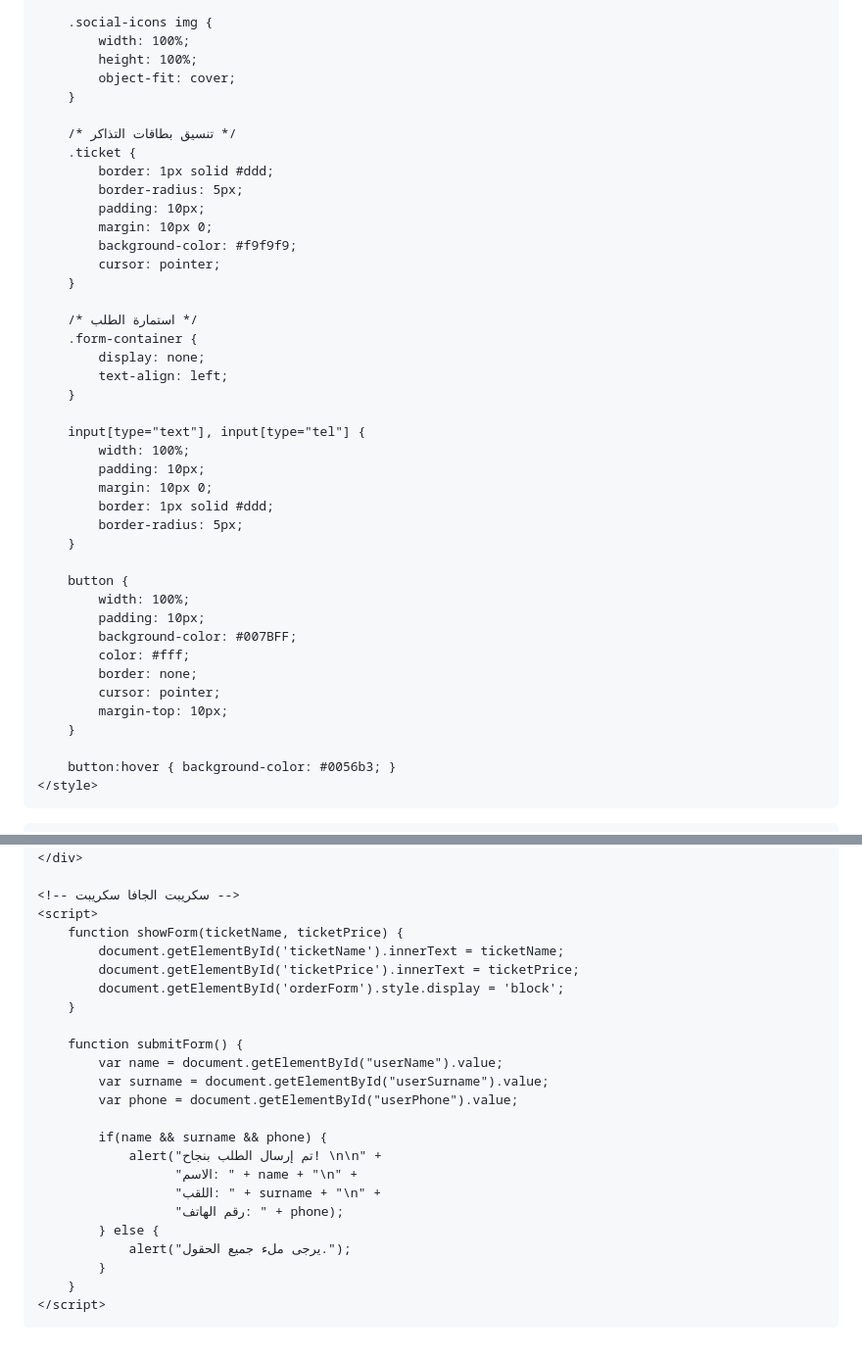
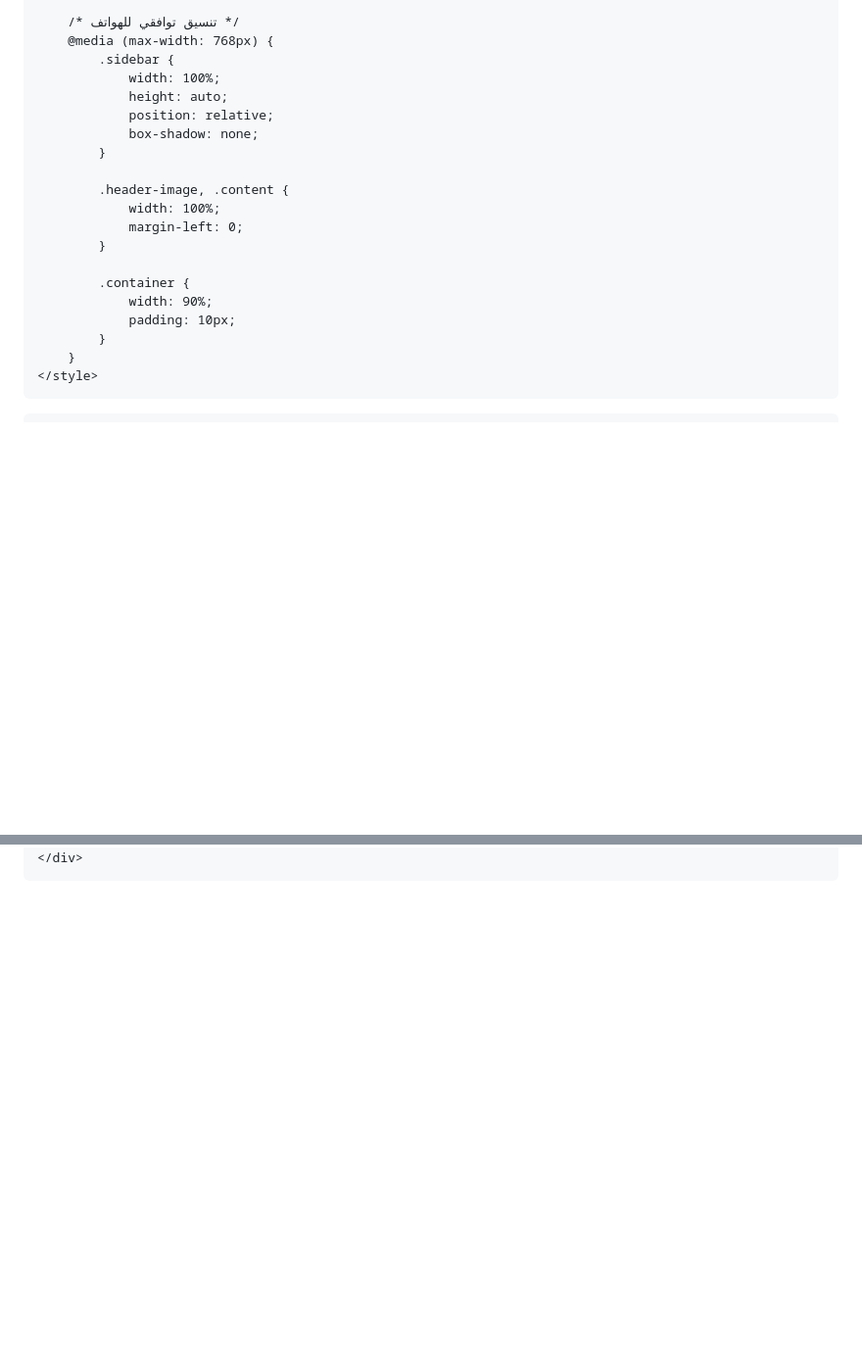
Before and after one commit to Nadjibbenayach/nadjibbenayach.github.io, a Markdown page: README.md, 2 parts joined by grey strips. Shown: that part at 98% size. Rendered like a GitHub page; blank space fills up the shorter version.

```diff
--- a/README.md
+++ b/README.md
@@ -52,46 +113,24 @@
         }
 
-        .social-icons img {
-            width: 100%;
-            height: 100%;
-            object-fit: cover;
+        /* تنسيق توافقي للهواتف */
+        @media (max-width: 768px) {
+            .sidebar {
+                width: 100%;
+                height: auto;
+                position: relative;
+                box-shadow: none;
+            }
+
+            .header-image, .content {
+                width: 100%;
+                margin-left: 0;
+            }
+
+            .container {
+                width: 90%;
+                padding: 10px;
+            }
         }
-
-        /* تنسيق بطاقات التذاكر */
-        .ticket {
-            border: 1px solid #ddd;
-            border-radius: 5px;
-            padding: 10px;
-            margin: 10px 0;
-            background-color: #f9f9f9;
-            cursor: pointer;
-        }
-
-        /* استمارة الطلب */
-        .form-container {
-            display: none;
-            text-align: left;
-        }
-
-        input[type="text"], input[type="tel"] {
-            width: 100%;
-            padding: 10px;
-            margin: 10px 0;
-            border: 1px solid #ddd;
-            border-radius: 5px;
-        }
-
-        button {
-            width: 100%;
-            padding: 10px;
-            background-color: #007BFF;
-            color: #fff;
-            border: none;
-            cursor: pointer;
-            margin-top: 10px;
-        }
-
-        button:hover { background-color: #0056b3; }
     </style>
 </head>
 <body>
@@ -128,29 +165,5 @@
         </div>
     </div>
 
-    <!-- سكريبت الجافا سكريبت -->
-    <script>
-        function showForm(ticketName, ticketPrice) {
-            document.getElementById('ticketName').innerText = ticketName;
-            document.getElementById('ticketPrice').innerText = ticketPrice;
-            document.getElementById('orderForm').style.display = 'block';
-        }
-
-        function submitForm() {
-            var name = document.getElementById("userName").value;
-            var surname = document.getElementById("userSurname").value;
-            var phone = document.getElementById("userPhone").value;
-
-            if(name && surname && phone) {
-                alert("تم إرسال الطلب بنجاح! \n\n" +
-                      "الاسم: " + name + "\n" +
-                      "اللقب: " + surname + "\n" +
-                      "رقم الهاتف: " + phone);
-            } else {
-                alert("يرجى ملء جميع الحقول.");
-            }
-        }
-    </script>
-
 </body>
 </html>
```
Also changed, not shown: other parts of README.md (+107 -48 lines).
